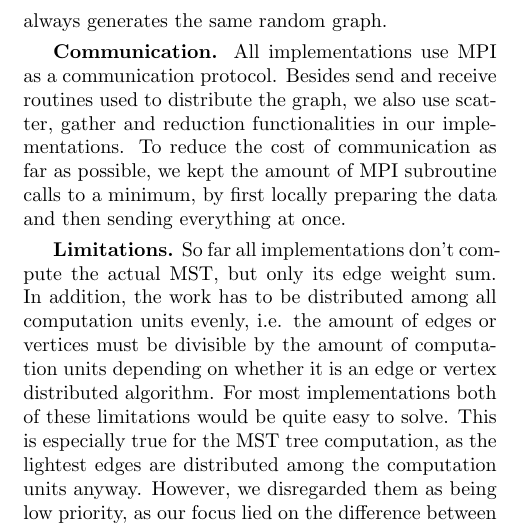
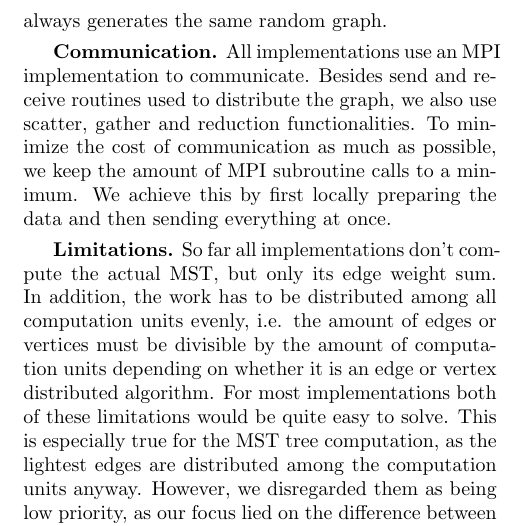
Before and after one commit to ansamuel/parallel-boruvka-project-report, a LaTeX paper (report.tex): part of one column of page 4 of 7, cut so that both start at the same text. Compiled offline with pdfLaTeX.

Commit message:
Update communication section

```diff
--- a/report.tex
+++ b/report.tex
@@ -368,10 +368,10 @@ project and call directly from the source. To get fair and comparable benchmarki
 executions, we seeded the graph generator, such that it always generates the same random graph.
 
 \mypar{Communication}
-All implementations use MPI as a communication protocol. Besides send and receive routines used to distribute the
-graph, we also use scatter, gather and reduction functionalities in our implementations. To reduce the cost of
-communication as far as possible, we kept the amount of MPI subroutine calls to a minimum, by first locally preparing
-the data and then sending everything at once.
+All implementations use an MPI implementation to communicate. Besides send and receive routines used to distribute the
+graph, we also use scatter, gather and reduction functionalities. % TODO: Should we use verbatim here?
+To minimize the cost of communication as much as possible, we keep the amount of MPI subroutine calls to a minimum. We
+achieve this by first locally preparing the data and then sending everything at once. % TODO: Where does this actually happen?
 
 \mypar{Limitations}
 So far all implementations don't compute the actual MST, but only its edge weight sum. In addition, the work has to be
```
